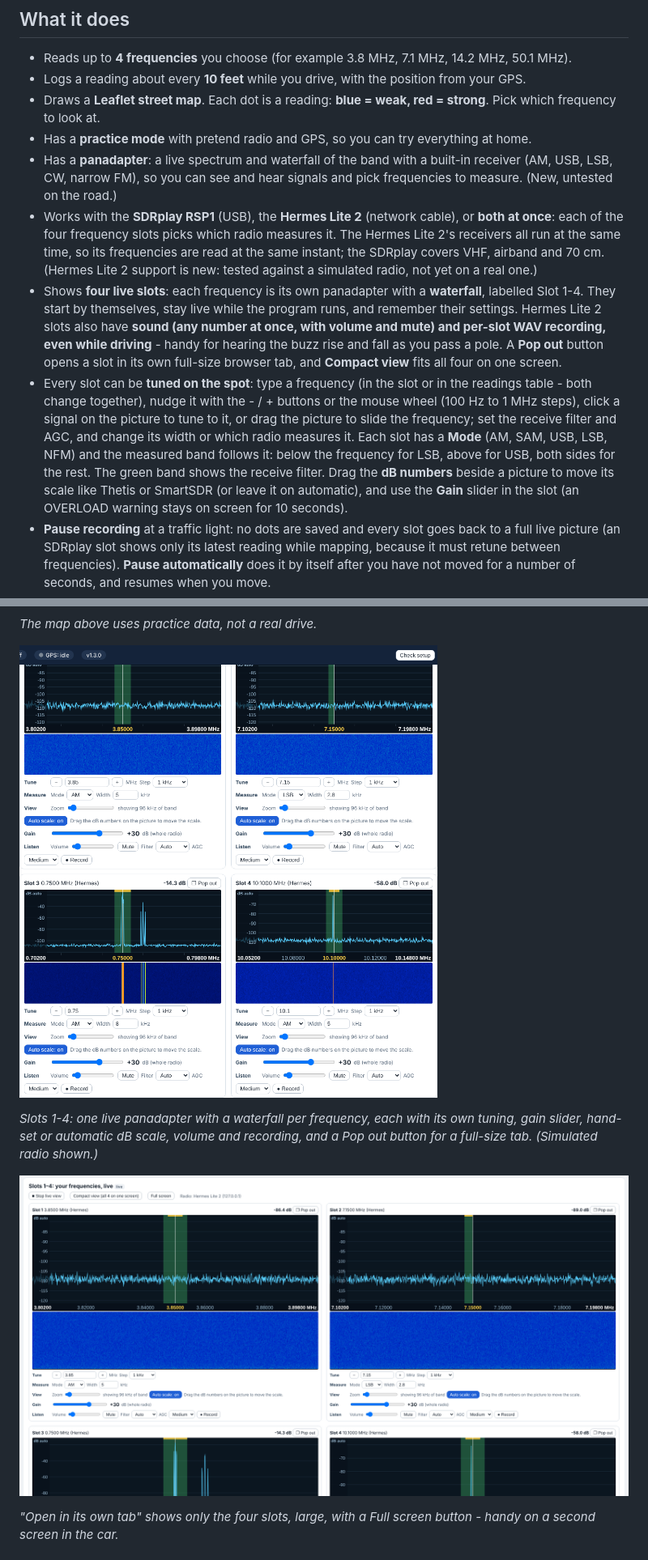
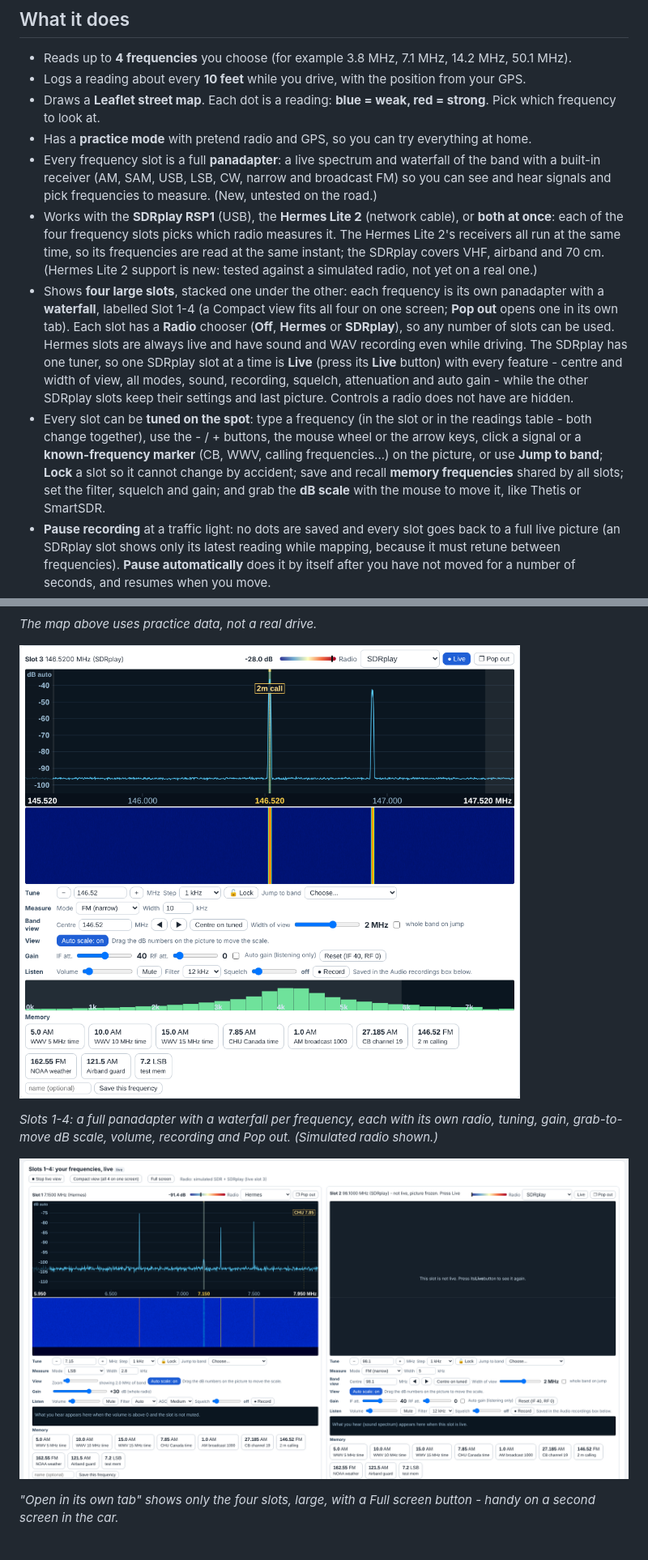
Before and after one commit to kw4ex/RFNoise-Mapping, a Markdown page: README.md, 2 parts joined by grey strips. Shown at 81% size. GitHub-like rendering; pictures changed too: docs/images/slices-fulltab.png, docs/images/slices.png.

```diff
--- a/README.md
+++ b/README.md
@@ -16,10 +16,10 @@ One or two software-defined radios (an **SDRplay RSP1**, a **Hermes Lite 2**, or
 - Logs a reading about every **10 feet** while you drive, with the position from your GPS.
 - Draws a **Leaflet street map**. Each dot is a reading: **blue = weak, red = strong**. Pick which frequency to look at.
 - Has a **practice mode** with pretend radio and GPS, so you can try everything at home.
-- Has a **panadapter**: a live spectrum and waterfall of the band with a built-in receiver (AM, USB, LSB, CW, narrow FM), so you can see and hear signals and pick frequencies to measure. (New, untested on the road.)
+- Every frequency slot is a full **panadapter**: a live spectrum and waterfall of the band with a built-in receiver (AM, SAM, USB, LSB, CW, narrow and broadcast FM) so you can see and hear signals and pick frequencies to measure. (New, untested on the road.)
 - Works with the **SDRplay RSP1** (USB), the **Hermes Lite 2** (network cable), or **both at once**: each of the four frequency slots picks which radio measures it. The Hermes Lite 2's receivers all run at the same time, so its frequencies are read at the same instant; the SDRplay covers VHF, airband and 70 cm. (Hermes Lite 2 support is new: tested against a simulated radio, not yet on a real one.)
-- Shows **four live slots**: each frequency is its own panadapter with a **waterfall**, labelled Slot 1-4. They start by themselves, stay live while the program runs, and remember their settings. Hermes Lite 2 slots also have **sound (any number at once, with volume and mute) and per-slot WAV recording, even while driving** - handy for hearing the buzz rise and fall as you pass a pole. A **Pop out** button opens a slot in its own full-size browser tab, and **Compact view** fits all four on one screen.
-- Every slot can be **tuned on the spot**: type a frequency (in the slot or in the readings table - both change together), nudge it with the - / + buttons or the mouse wheel (100 Hz to 1 MHz steps), click a signal on the picture to tune to it, or drag the picture to slide the frequency; set the receive filter and AGC, and change its width or which radio measures it. Each slot has a **Mode** (AM, SAM, USB, LSB, NFM) and the measured band follows it: below the frequency for LSB, above for USB, both sides for the rest. The green band shows the receive filter. Drag the **dB numbers** beside a picture to move its scale like Thetis or SmartSDR (or leave it on automatic), and use the **Gain** slider in the slot (an OVERLOAD warning stays on screen for 10 seconds).
+- Shows **four large slots**, stacked one under the other: each frequency is its own panadapter with a **waterfall**, labelled Slot 1-4 (a Compact view fits all four on one screen; **Pop out** opens one in its own tab). Each slot has a **Radio** chooser (**Off**, **Hermes** or **SDRplay**), so any number of slots can be used. Hermes slots are always live and have sound and WAV recording even while driving. The SDRplay has one tuner, so one SDRplay slot at a time is **Live** (press its **Live** button) with every feature - centre and width of view, all modes, sound, recording, squelch, attenuation and auto gain - while the other SDRplay slots keep their settings and last picture. Controls a radio does not have are hidden.
+- Every slot can be **tuned on the spot**: type a frequency (in the slot or in the readings table - both change together), use the - / + buttons, the mouse wheel or the arrow keys, click a signal or a **known-frequency marker** (CB, WWV, calling frequencies...) on the picture, or use **Jump to band**; **Lock** a slot so it cannot change by accident; save and recall **memory frequencies** shared by all slots; set the filter, squelch and gain; and grab the **dB scale** with the mouse to move it, like Thetis or SmartSDR.
 - **Pause recording** at a traffic light: no dots are saved and every slot goes back to a full live picture (an SDRplay slot shows only its latest reading while mapping, because it must retune between frequencies). **Pause automatically** does it by itself after you have not moved for a number of seconds, and resumes when you move.
 - Saves every reading with its time to the millisecond, so a map can be made with **one dot every X feet** worked out from the clock, whatever speed you drove.
 - A **Close program** button sits at the top of the panel; if a drive is being recorded it asks first, then saves the drive and closes. The panel shows its version number, and warns you if new program files were installed while an older copy is still running.
@@ -31,7 +31,7 @@ One or two software-defined radios (an **SDRplay RSP1**, a **Hermes Lite 2**, or
 
 ![Slots 1-4: live panadapters with waterfalls](docs/images/slices.png)
 
-*Slots 1-4: one live panadapter with a waterfall per frequency, each with its own tuning, gain slider, hand-set or automatic dB scale, volume and recording, and a Pop out button for a full-size tab. (Simulated radio shown.)*
+*Slots 1-4: a full panadapter with a waterfall per frequency, each with its own radio, tuning, gain, grab-to-move dB scale, volume, recording and Pop out. (Simulated radio shown.)*
 
 ![The slices in their own tab, 2x2, for a second screen or full screen](docs/images/slices-fulltab.png)
 
```
Also changed, not shown: docs/The-Story-of-RF-Noise-Map.md (+4 -3 lines), 3 other files.
